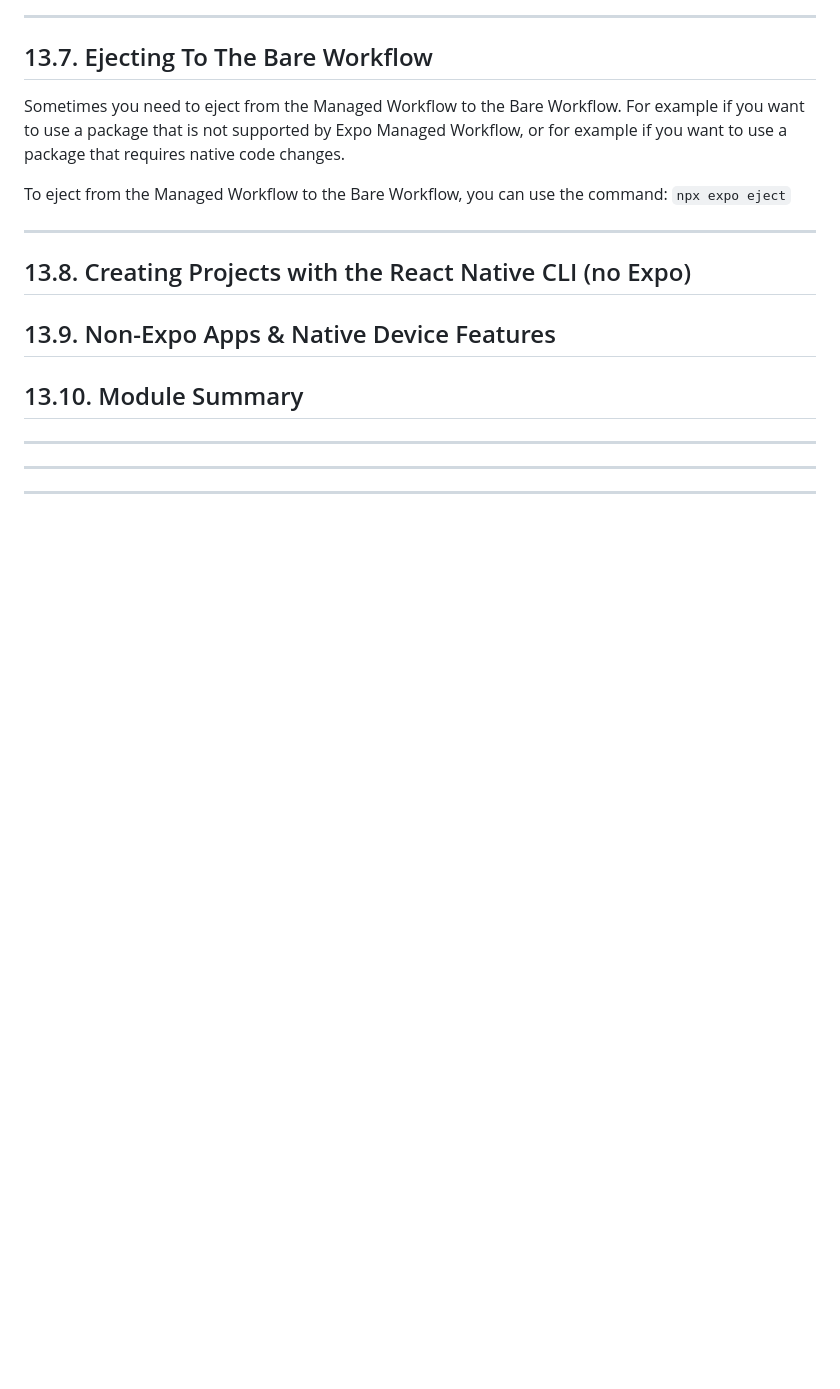
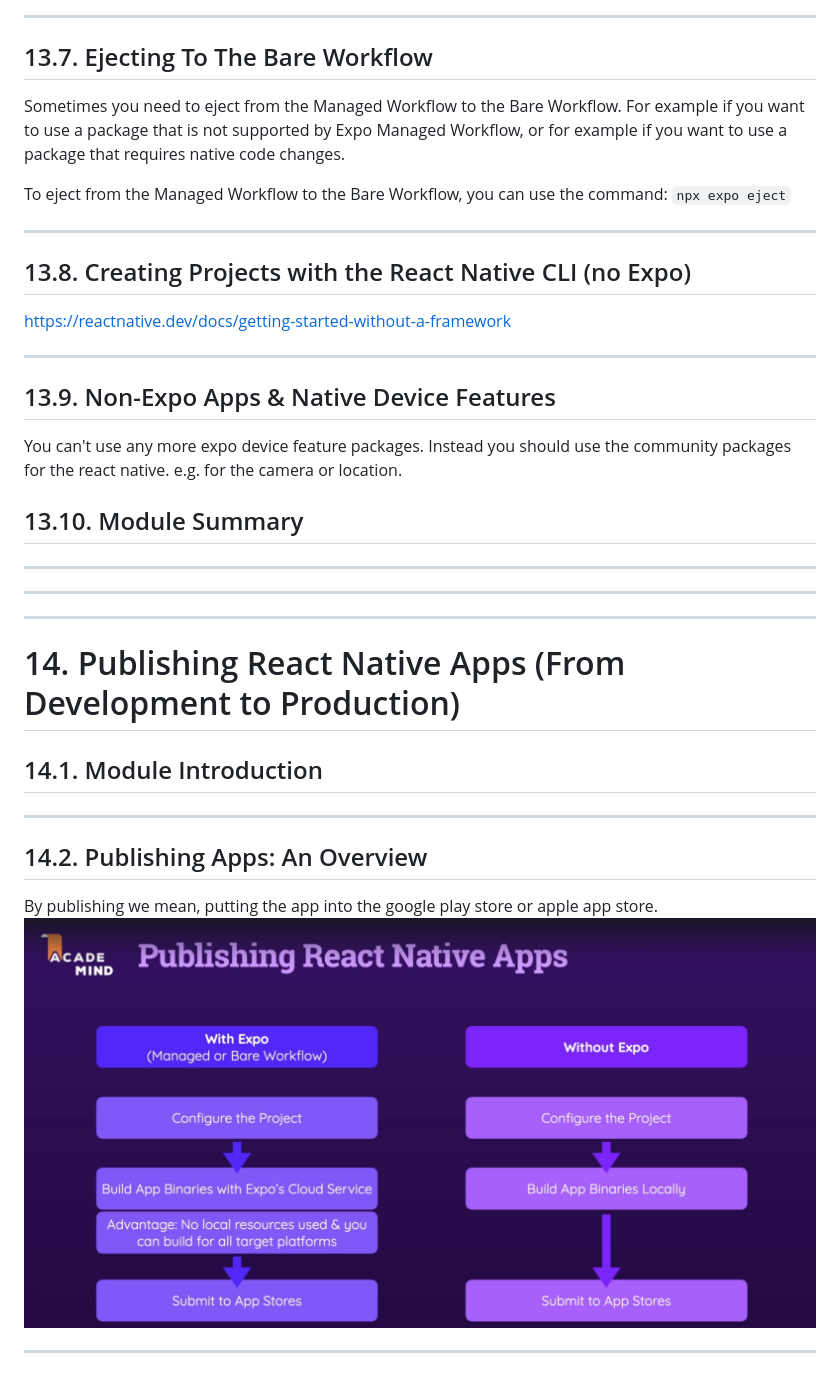
Before and after one commit to nancologist/ReactNative, a Markdown page: README.md, the part around the change. GitHub-like rendering; pictures changed too: img.png (added); blank space fills up the shorter version.

Commit message:
## 14.2. Publishing Apps: An Overview

```diff
--- a/README.md
+++ b/README.md
@@ -2249,10 +2249,27 @@ ___
 
 ## 13.8. Creating Projects with the React Native CLI (no Expo)
 
+https://reactnative.dev/docs/getting-started-without-a-framework
+___
+
 ## 13.9. Non-Expo Apps & Native Device Features
 
+You can't use any more expo device feature packages. Instead you should use the community packages for the react native. e.g. for the camera or location.
+
 ## 13.10. Module Summary
 
 ___
 ___
 ___
+
+# 14. Publishing React Native Apps (From Development to Production)
+
+## 14.1. Module Introduction
+
+___
+
+## 14.2. Publishing Apps: An Overview
+
+By publishing we mean, putting the app into the google play store or apple app store.
+![img.png](img.png)
+___
```
